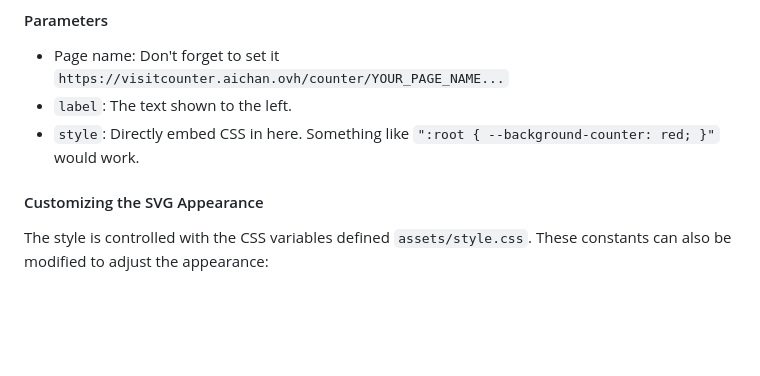
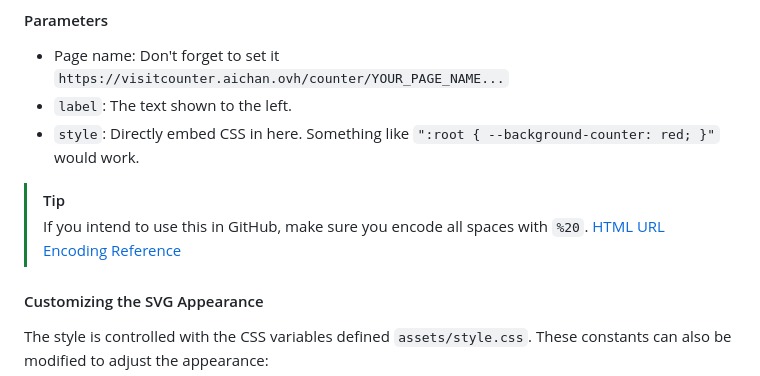
Before and after one commit to AitorAstorga/visit_counter, a Markdown page: README.md, the part around one of its changes. GitHub-like rendering; blank space fills up the shorter version.

Commit message:
Add warning about URL encoding in GitHub

```diff
--- a/README.md
+++ b/README.md
@@ -76,6 +74,9 @@ If you simply want to utilize my API, you can simply add an `img` tag to your si
 - Page name: Don't forget to set it `https://visitcounter.aichan.ovh/counter/YOUR_PAGE_NAME...`
 - `label`: The text shown to the left.
 - `style`: Directly embed CSS in here. Something like `":root { --background-counter: red; }"` would work.
+
+> [!TIP]
+> If you intend to use this in GitHub, make sure you encode all spaces with `%20`. [HTML URL Encoding Reference](https://www.w3schools.com/tags//ref_urlencode.asp)
 
 #### Customizing the SVG Appearance
 
```
Also changed, not shown: other parts of README.md (+3 -5 lines).
